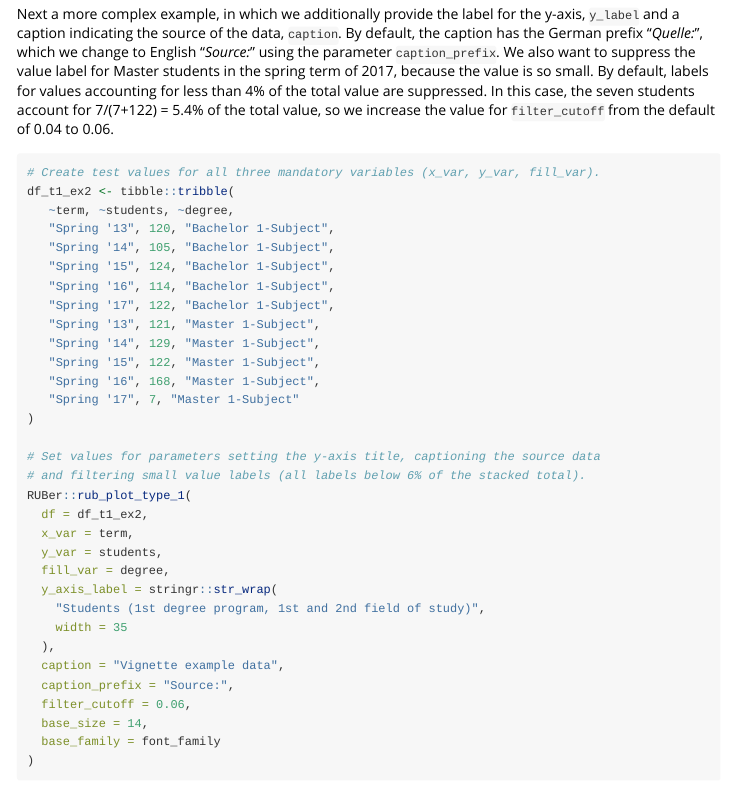
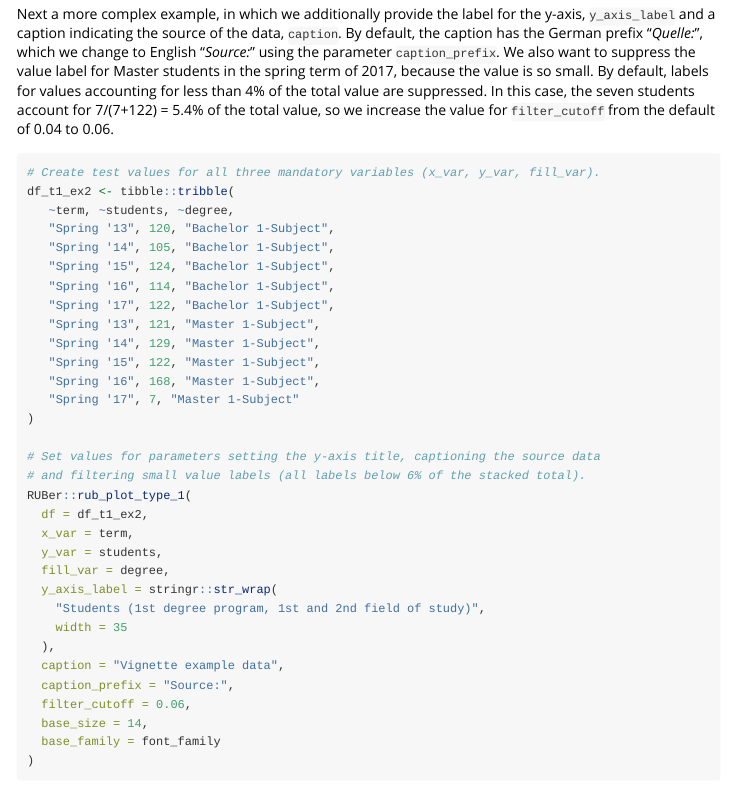
Before and after one commit to RichardMeyer-Eppler/RUBer, an R Markdown document (vignettes/RUB_plot.Rmd): the page in a window 1100 px wide, from 1120 px down. Rendered offline with R 4.5, knitr and Pandoc, with nearby package versions; some code elsewhere in the file could not run offline; long lines of code are wrapped; common packages that the code uses without loading them are loaded.

Commit message:
documentation updates

````diff
--- a/vignettes/RUB_plot.Rmd
+++ b/vignettes/RUB_plot.Rmd
@@ -108,7 +108,7 @@ cat(
 ```
 
 Next a more complex example, in which we additionally provide the label
-for the y-axis, `y_label` and a caption indicating the source of the
+for the y-axis, `y_axis_label` and a caption indicating the source of the
 data, `caption`. By default, the caption has the German prefix "*Quelle:*",
 which we change to English "*Source:*" using the parameter
 `caption_prefix`. We also want to suppress the value label for Master
````
Also changed, not shown: 6 other files.
